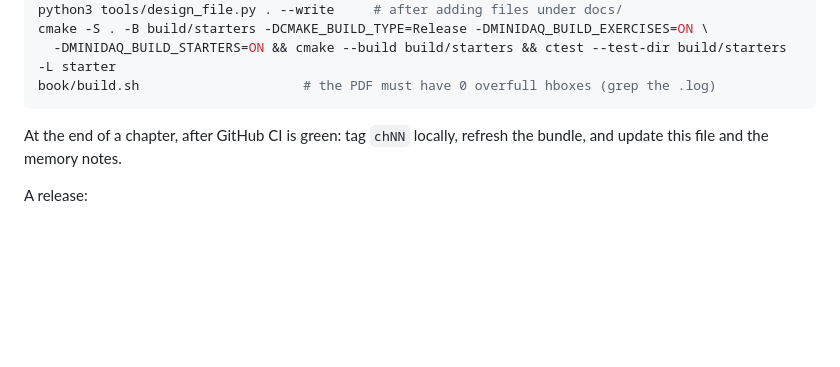
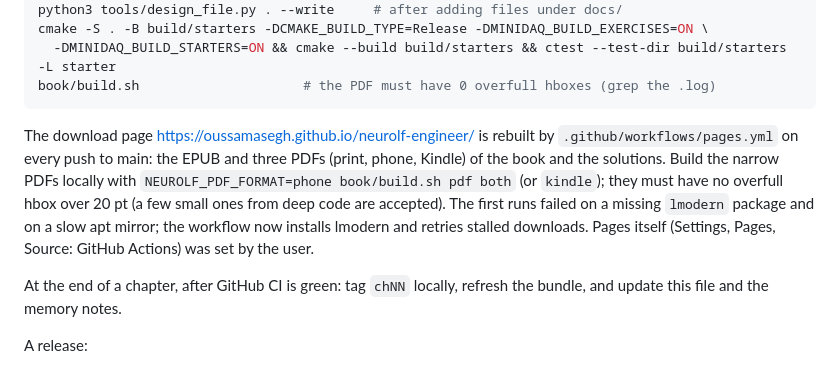
Before and after one commit to OussamaSegh/detector-to-diagnosis, a Markdown page: HANDOFF.md, the part around the change. Drawn GitHub-style; blank space fills up the shorter version.

Commit message:
HANDOFF: the download page on GitHub Pages and how to build the narrow PDFs
Review: change control checklist, items 1 to 6.

Co-Authored-By: Claude Opus 5.5 (1M context) <noreply@anthropic.com>
Claude-Session: https://claude.ai/code/session_0173h525zM4emrVTSNy7R2ut

````diff
--- a/HANDOFF.md
+++ b/HANDOFF.md
@@ -172,6 +172,14 @@ cmake -S . -B build/starters -DCMAKE_BUILD_TYPE=Release -DMINIDAQ_BUILD_EXERCISE
   -DMINIDAQ_BUILD_STARTERS=ON && cmake --build build/starters && ctest --test-dir build/starters -L starter
 book/build.sh                     # the PDF must have 0 overfull hboxes (grep the .log)
 ```
+
+The download page https://oussamasegh.github.io/neurolf-engineer/ is rebuilt by
+`.github/workflows/pages.yml` on every push to main: the EPUB and three PDFs (print, phone,
+Kindle) of the book and the solutions. Build the narrow PDFs locally with
+`NEUROLF_PDF_FORMAT=phone book/build.sh pdf both` (or `kindle`); they must have no overfull hbox
+over 20 pt (a few small ones from deep code are accepted). The first runs failed on a missing
+`lmodern` package and on a slow apt mirror; the workflow now installs lmodern and retries
+stalled downloads. Pages itself (Settings, Pages, Source: GitHub Actions) was set by the user.
 
 At the end of a chapter, after GitHub CI is green: tag `chNN` locally, refresh the bundle, and
 update this file and the memory notes.
````
